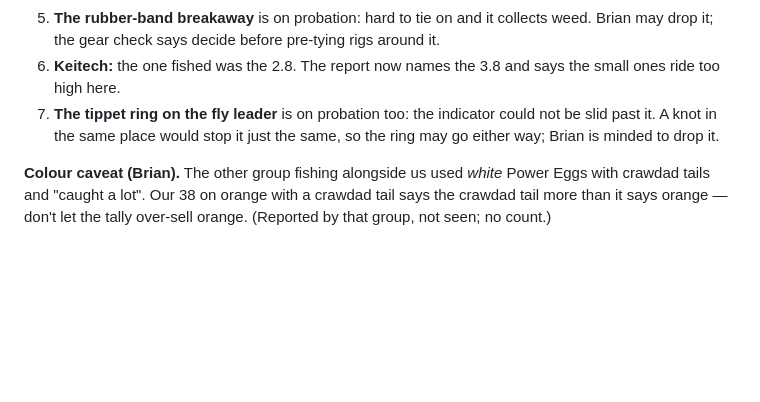
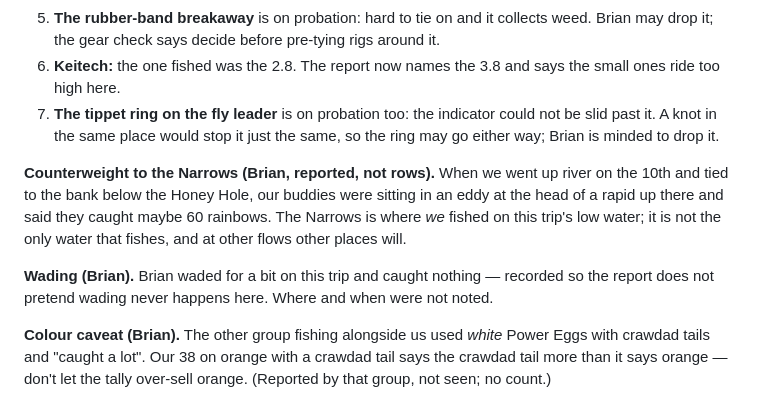
Before and after one commit to frogmoses/WhiteRiverData, a Markdown page: journal/entries/2026-10-10-morning-narrows.md, the part around the change. Drawn GitHub-style; blank space fills up the shorter version.

Commit message:
Journal: the eddy upriver (~60 rainbows, reported) and a fishless wade — counterweights
Co-Authored-By: Claude Fable 5.1 <noreply@anthropic.com>

```diff
--- a/journal/entries/2026-10-10-morning-narrows.md
+++ b/journal/entries/2026-10-10-morning-narrows.md
@@ -74,6 +74,15 @@ Tail, on the last of the low water there. Day: 22 rainbows.
    past it. A knot in the same place would stop it just the same, so the ring may go either
    way; Brian is minded to drop it.
 
+**Counterweight to the Narrows (Brian, reported, not rows).** When we went up river on
+the 10th and tied to the bank below the Honey Hole, our buddies were sitting in an eddy at
+the head of a rapid up there and said they caught maybe 60 rainbows. The Narrows is where
+*we* fished on this trip's low water; it is not the only water that fishes, and at other
+flows other places will.
+
+**Wading (Brian).** Brian waded for a bit on this trip and caught nothing — recorded so the
+report does not pretend wading never happens here. Where and when were not noted.
+
 **Colour caveat (Brian).** The other group fishing alongside us used *white* Power Eggs with
 crawdad tails and "caught a lot". Our 38 on orange with a crawdad tail says the crawdad
 tail more than it says orange — don't let the tally over-sell orange. (Reported by that
```
